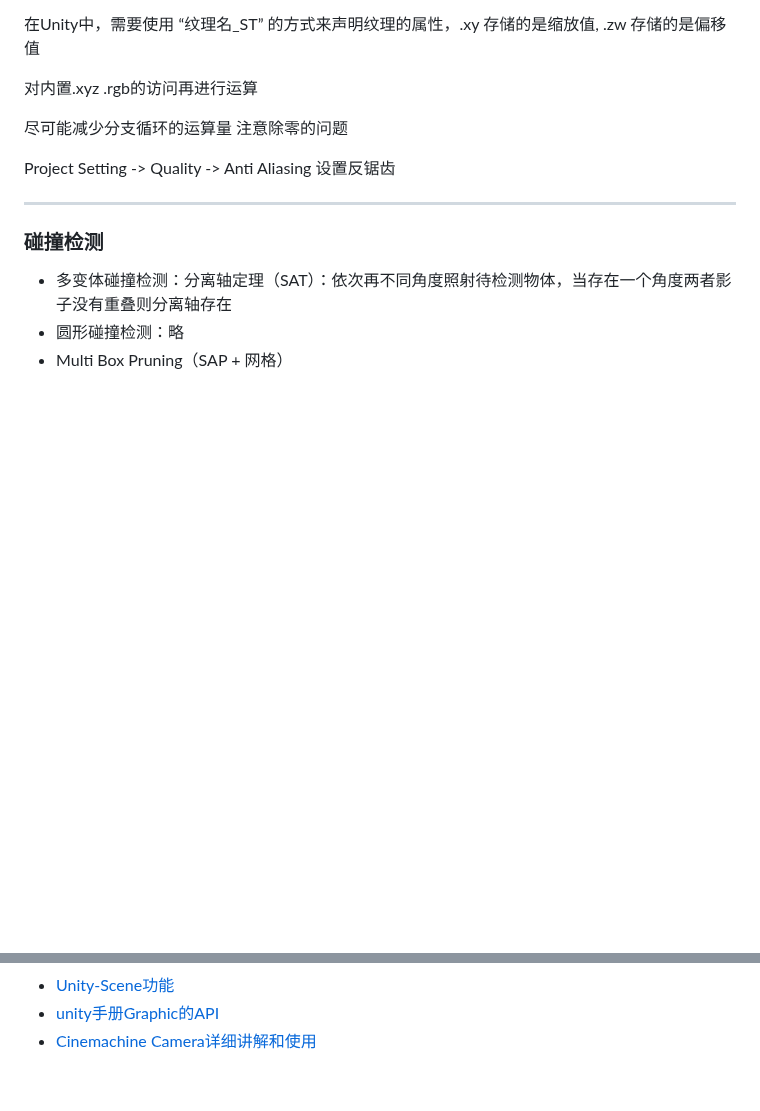
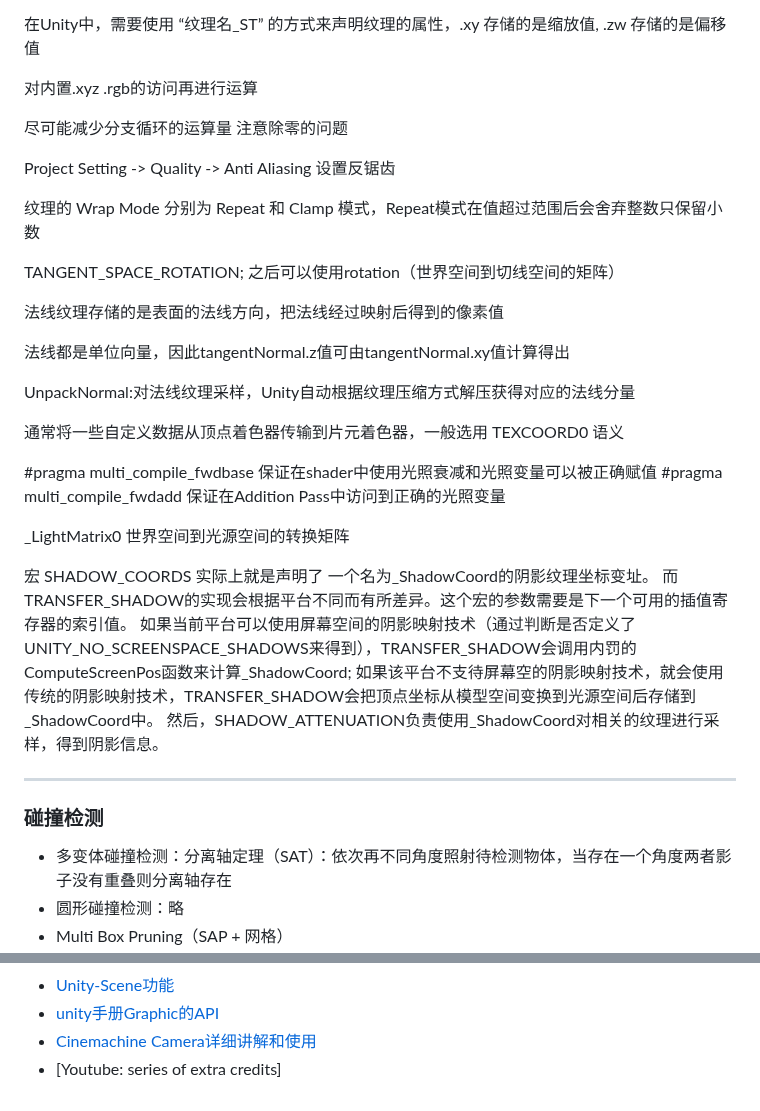
Before and after one commit to Murphy-Huang/Notes, a Markdown page: Note/Notes.md, 2 parts joined by grey strips. Rendered like a GitHub page; blank space fills up the shorter version.

Commit message:
unity shader notes update

```diff
--- a/Note/Notes.md
+++ b/Note/Notes.md
@@ -283,6 +283,27 @@ reflect(i, n) 给定入射方向i和法线方向n时，返回光线反射方向
 
 Project Setting -> Quality -> Anti Aliasing 设置反锯齿
 
+纹理的 Wrap Mode 分别为 Repeat 和 Clamp 模式，Repeat模式在值超过范围后会舍弃整数只保留小数
+
+TANGENT_SPACE_ROTATION; 之后可以使用rotation（世界空间到切线空间的矩阵）
+
+法线纹理存储的是表面的法线方向，把法线经过映射后得到的像素值
+
+法线都是单位向量，因此tangentNormal.z值可由tangentNormal.xy值计算得出
+
+UnpackNormal:对法线纹理采样，Unity自动根据纹理压缩方式解压获得对应的法线分量
+
+通常将一些自定义数据从顶点着色器传输到片元着色器，一般选用 TEXCOORD0 语义
+
+\#pragma multi_compile_fwdbase 保证在shader中使用光照衰减和光照变量可以被正确赋值
+\#pragma multi_compile_fwdadd 保证在Addition Pass中访问到正确的光照变量
+
+_LightMatrix0 世界空间到光源空间的转换矩阵
+
+宏 SHADOW_COORDS 实际上就是声明了 一个名为_ShadowCoord的阴影纹理坐标变址。 而 TRANSFER_SHADOW的实现会根据平台不同而有所差异。这个宏的参数需要是下一个可用的插值寄存器的索引值。
+如果当前平台可以使用屏幕空间的阴影映射技术（通过判断是否定义了UNITY_NO_SCREENSPACE_SHADOWS来得到），TRANSFER_SHADOW会调用内罚的ComputeScreenPos函数来计算_ShadowCoord; 如果该平台不支待屏幕空的阴影映射技术，就会使用传统的阴影映射技术，TRANSFER_SHADOW会把顶点坐标从模型空间变换到光源空间后存储到_ShadowCoord中。
+然后，SHADOW_ATTENUATION负责使用_ShadowCoord对相关的纹理进行采样，得到阴影信息。
+
 ---
 
 ### 碰撞检测
@@ -341,3 +362,4 @@ Project Setting -> Quality -> Anti Aliasing 设置反锯齿
 - [Unity-Scene功能](https://blog.csdn.net/weixin_44013533?type=blog)
 - [unity手册Graphic的API](https://docs.unity.cn/cn/2018.4/ScriptReference/UI.GraphicRaycaster.html)
 - [Cinemachine Camera详细讲解和使用](https://zhuanlan.zhihu.com/p/516625841)
+- [Youtube: series of extra credits]
```
